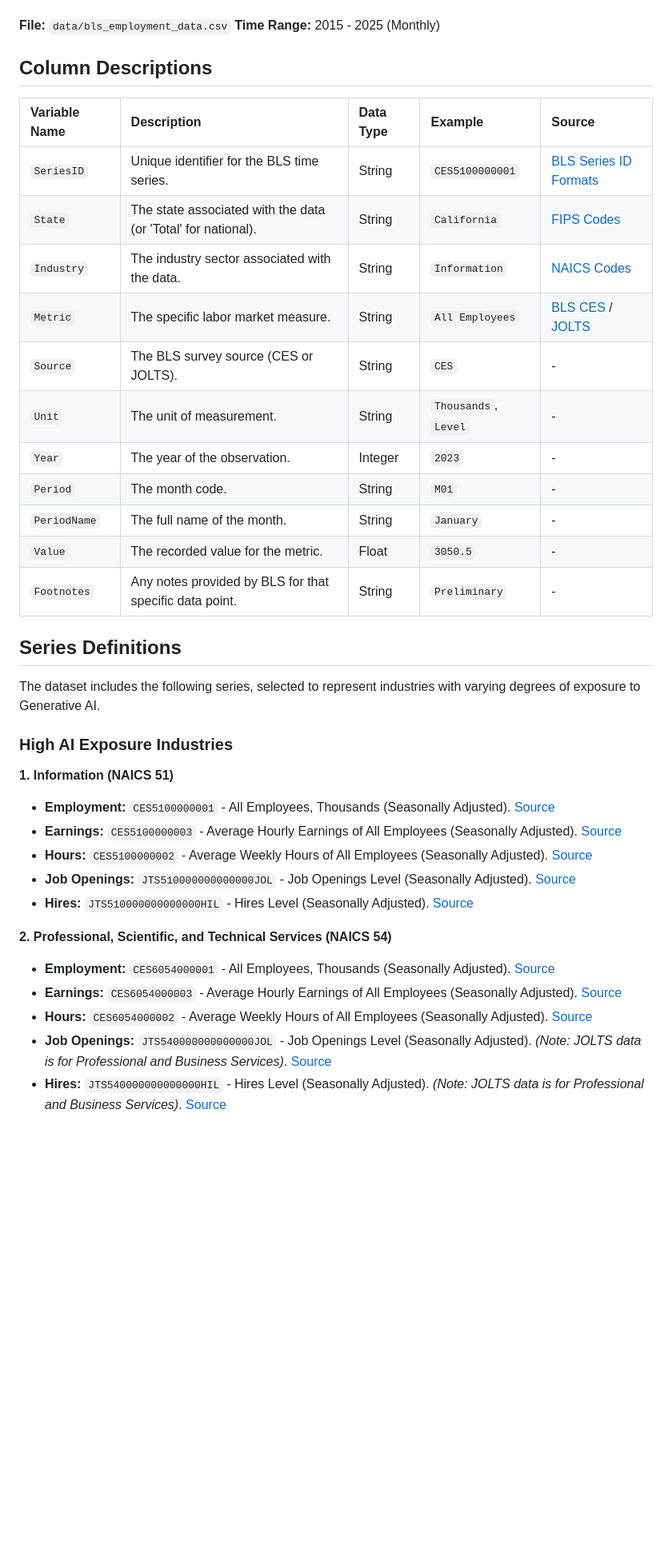
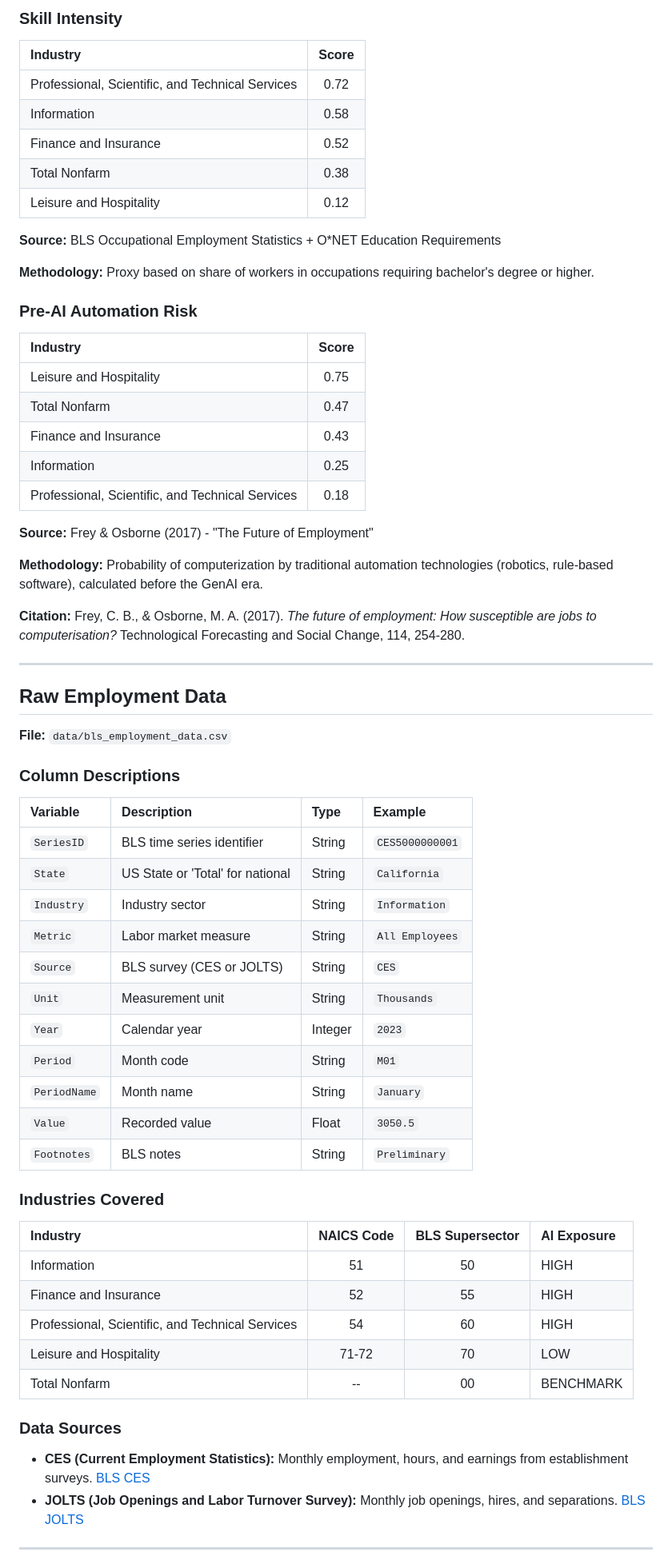
Before and after one commit to jeevanbhatta/AI_Effects_On_Labour_Market, a Markdown page: docs/VARIABLE_COOKBOOK.md, the part around the change printed below. Shown: that part at 80% size. GitHub-like rendering; blank space fills up the shorter version.

Commit message:
Update Variable Cookbook with comprehensive documentation

```diff
--- a/docs/VARIABLE_COOKBOOK.md
+++ b/docs/VARIABLE_COOKBOOK.md
@@ -5,40 +117,67 @@ This dataset contains time-series data from the US Bureau of Labor Statistics (B
+### Skill Intensity
+| Industry | Score |
+| :--- | :---: |
+| Professional, Scientific, and Technical Services | 0.72 |
+| Information | 0.58 |
+| Finance and Insurance | 0.52 |
+| Total Nonfarm | 0.38 |
+| Leisure and Hospitality | 0.12 |
+
+**Source:** BLS Occupational Employment Statistics + O*NET Education Requirements
+
+**Methodology:** Proxy based on share of workers in occupations requiring bachelor's degree or higher.
+
+### Pre-AI Automation Risk
+| Industry | Score |
+| :--- | :---: |
+| Leisure and Hospitality | 0.75 |
+| Total Nonfarm | 0.47 |
+| Finance and Insurance | 0.43 |
+| Information | 0.25 |
+| Professional, Scientific, and Technical Services | 0.18 |
+
+**Source:** Frey & Osborne (2017) - "The Future of Employment"
+
+**Methodology:** Probability of computerization by traditional automation technologies (robotics, rule-based software), calculated before the GenAI era.
+
+**Citation:** Frey, C. B., & Osborne, M. A. (2017). *The future of employment: How susceptible are jobs to computerisation?* Technological Forecasting and Social Change, 114, 254-280.
+
+---
+
+## Raw Employment Data
 
 **File:** `data/bls_employment_data.csv`
-**Time Range:** 2015 - 2025 (Monthly)
 
-## Column Descriptions
+### Column Descriptions
 
-| Variable Name | Description | Data Type | Example | Source |
-| :--- | :--- | :--- | :--- | :--- |
-| `SeriesID` | Unique identifier for the BLS time series. | String | `CES5100000001` | [BLS Series ID Formats](https://www.bls.gov/help/hlpforma.htm) |
-| `State` | The state associated with the data (or 'Total' for national). | String | `California` | [FIPS Codes](https://www.bls.gov/respondents/mwr/electronic-data-interchange/appendix-d-usps-state-abbreviations-and-fips-codes.htm) |
-| `Industry` | The industry sector associated with the data. | String | `Information` | [NAICS Codes](https://www.census.gov/naics/) |
-| `Metric` | The specific labor market measure. | String | `All Employees` | [BLS CES](https://www.bls.gov/ces/) / [JOLTS](https://www.bls.gov/jlt/) |
-| `Source` | The BLS survey source (CES or JOLTS). | String | `CES` | - |
-| `Unit` | The unit of measurement. | String | `Thousands`, `Level` | - |
-| `Year` | The year of the observation. | Integer | `2023` | - |
-| `Period` | The month code. | String | `M01` | - |
-| `PeriodName` | The full name of the month. | String | `January` | - |
-| `Value` | The recorded value for the metric. | Float | `3050.5` | - |
-| `Footnotes` | Any notes provided by BLS for that specific data point. | String | `Preliminary` | - |
+| Variable | Description | Type | Example |
+| :--- | :--- | :--- | :--- |
+| `SeriesID` | BLS time series identifier | String | `CES5000000001` |
+| `State` | US State or 'Total' for national | String | `California` |
+| `Industry` | Industry sector | String | `Information` |
+| `Metric` | Labor market measure | String | `All Employees` |
+| `Source` | BLS survey (CES or JOLTS) | String | `CES` |
+| `Unit` | Measurement unit | String | `Thousands` |
+| `Year` | Calendar year | Integer | `2023` |
+| `Period` | Month code | String | `M01` |
+| `PeriodName` | Month name | String | `January` |
+| `Value` | Recorded value | Float | `3050.5` |
+| `Footnotes` | BLS notes | String | `Preliminary` |
 
-## Series Definitions
+### Industries Covered
 
-The dataset includes the following series, selected to represent industries with varying degrees of exposure to Generative AI.
+| Industry | NAICS Code | BLS Supersector | AI Exposure |
+| :--- | :---: | :---: | :--- |
+| Information | 51 | 50 | HIGH |
+| Finance and Insurance | 52 | 55 | HIGH |
+| Professional, Scientific, and Technical Services | 54 | 60 | HIGH |
+| Leisure and Hospitality | 71-72 | 70 | LOW |
+| Total Nonfarm | -- | 00 | BENCHMARK |
 
-### High AI Exposure Industries
+### Data Sources
 
-**1. Information (NAICS 51)**
-*   **Employment:** `CES5100000001` - All Employees, Thousands (Seasonally Adjusted). [Source](https://data.bls.gov/timeseries/CES5100000001)
-*   **Earnings:** `CES5100000003` - Average Hourly Earnings of All Employees (Seasonally Adjusted). [Source](https://data.bls.gov/timeseries/CES5100000003)
-*   **Hours:** `CES5100000002` - Average Weekly Hours of All Employees (Seasonally Adjusted). [Source](https://data.bls.gov/timeseries/CES5100000002)
-*   **Job Openings:** `JTS510000000000000JOL` - Job Openings Level (Seasonally Adjusted). [Source](https://data.bls.gov/timeseries/JTS510000000000000JOL)
-*   **Hires:** `JTS510000000000000HIL` - Hires Level (Seasonally Adjusted). [Source](https://data.bls.gov/timeseries/JTS510000000000000HIL)
+- **CES (Current Employment Statistics):** Monthly employment, hours, and earnings from establishment surveys. [BLS CES](https://www.bls.gov/ces/)
+- **JOLTS (Job Openings and Labor Turnover Survey):** Monthly job openings, hires, and separations. [BLS JOLTS](https://www.bls.gov/jlt/)
 
-**2. Professional, Scientific, and Technical Services (NAICS 54)**
-*   **Employment:** `CES6054000001` - All Employees, Thousands (Seasonally Adjusted). [Source](https://data.bls.gov/timeseries/CES6054000001)
-*   **Earnings:** `CES6054000003` - Average Hourly Earnings of All Employees (Seasonally Adjusted). [Source](https://data.bls.gov/timeseries/CES6054000003)
-*   **Hours:** `CES6054000002` - Average Weekly Hours of All Employees (Seasonally Adjusted). [Source](https://data.bls.gov/timeseries/CES6054000002)
-*   **Job Openings:** `JTS540000000000000JOL` - Job Openings Level (Seasonally Adjusted). *(Note: JOLTS data is for Professional and Business Services)*. [Source](https://data.bls.gov/timeseries/JTS540000000000000JOL)
-*   **Hires:** `JTS540000000000000HIL` - Hires Level (Seasonally Adjusted). *(Note: JOLTS data is for Professional and Business Services)*. [Source](https://data.bls.gov/timeseries/JTS540000000000000HIL)
+---
 
```
Also changed, not shown: other parts of docs/VARIABLE_COOKBOOK.md (+147 -33 lines).
